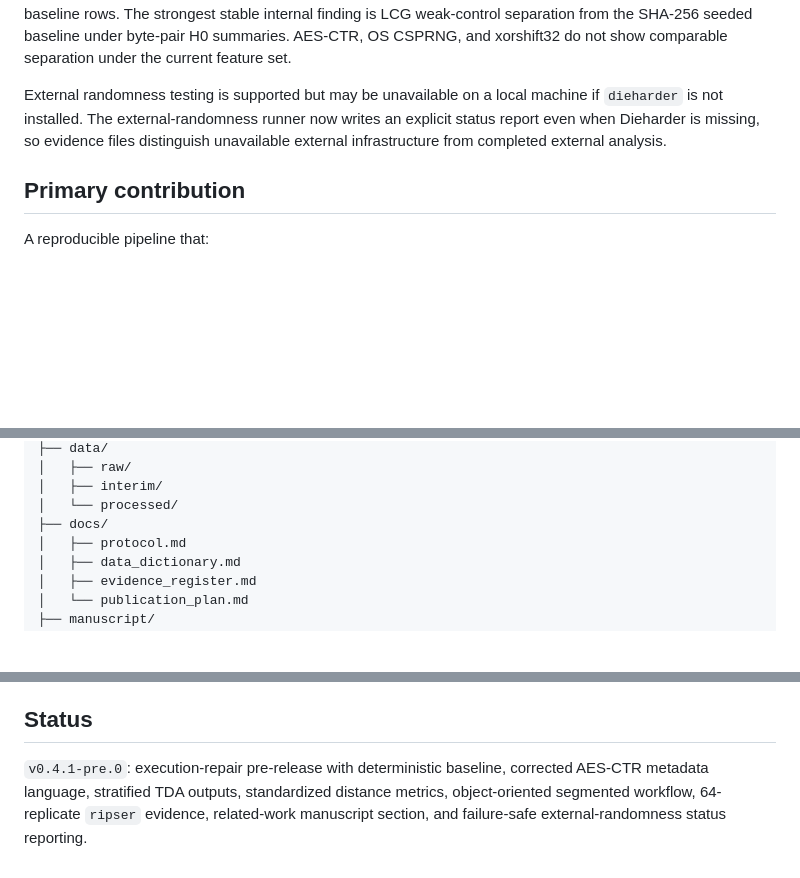
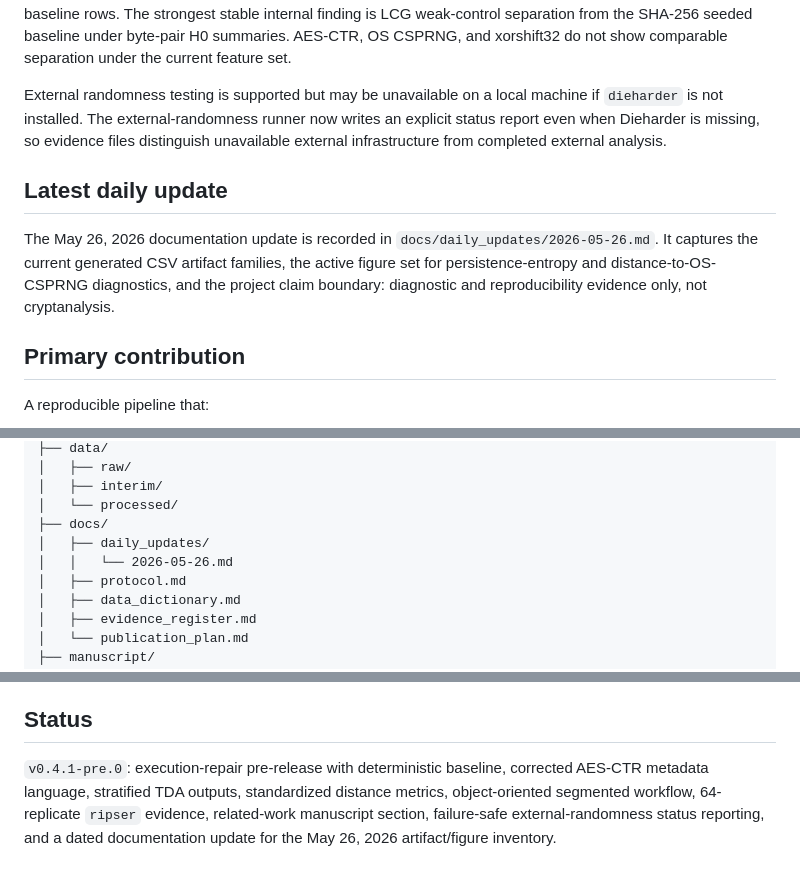
Before and after one commit to pskeffington/cipher-topology-lab, a Markdown page: README.md, 3 parts joined by grey strips. GitHub-like rendering; blank space fills up the shorter version.

Commit message:
docs: add daily update pointer to README

```diff
--- a/README.md
+++ b/README.md
@@ -15,6 +15,10 @@ Can persistent-homology features distinguish structured or weakened ciphertext-g
 The current manuscript evidence run uses `configs/experiment_64rep.json` with 64 replicates, two embeddings, H0/H1 persistent-homology features, and the `ripser` backend. The run produces 384 streams, 768 embeddings, 1,536 TDA feature rows, 384 internal randomness-diagnostic rows, and 1,536 distance-to-baseline rows. The strongest stable internal finding is LCG weak-control separation from the SHA-256 seeded baseline under byte-pair H0 summaries. AES-CTR, OS CSPRNG, and xorshift32 do not show comparable separation under the current feature set.
 
 External randomness testing is supported but may be unavailable on a local machine if `dieharder` is not installed. The external-randomness runner now writes an explicit status report even when Dieharder is missing, so evidence files distinguish unavailable external infrastructure from completed external analysis.
+
+## Latest daily update
+
+The May 26, 2026 documentation update is recorded in `docs/daily_updates/2026-05-26.md`. It captures the current generated CSV artifact families, the active figure set for persistence-entropy and distance-to-OS-CSPRNG diagnostics, and the project claim boundary: diagnostic and reproducibility evidence only, not cryptanalysis.
 
 ## Primary contribution
 
@@ -57,6 +61,8 @@ cipher-topology-lab/
 │   ├── interim/
 │   └── processed/
 ├── docs/
+│   ├── daily_updates/
+│   │   └── 2026-05-26.md
 │   ├── protocol.md
 │   ├── data_dictionary.md
 │   ├── evidence_register.md
@@ -195,4 +201,4 @@ This project is suitable for an applied cryptography, cybersecurity engineering,
 
 ## Status
 
-`v0.4.1-pre.0`: execution-repair pre-release with deterministic baseline, corrected AES-CTR metadata language, stratified TDA outputs, standardized distance metrics, object-oriented segmented workflow, 64-replicate `ripser` evidence, related-work manuscript section, and failure-safe external-randomness status reporting.
+`v0.4.1-pre.0`: execution-repair pre-release with deterministic baseline, corrected AES-CTR metadata language, stratified TDA outputs, standardized distance metrics, object-oriented segmented workflow, 64-replicate `ripser` evidence, related-work manuscript section, failure-safe external-randomness status reporting, and a dated documentation update for the May 26, 2026 artifact/figure inventory.
```
